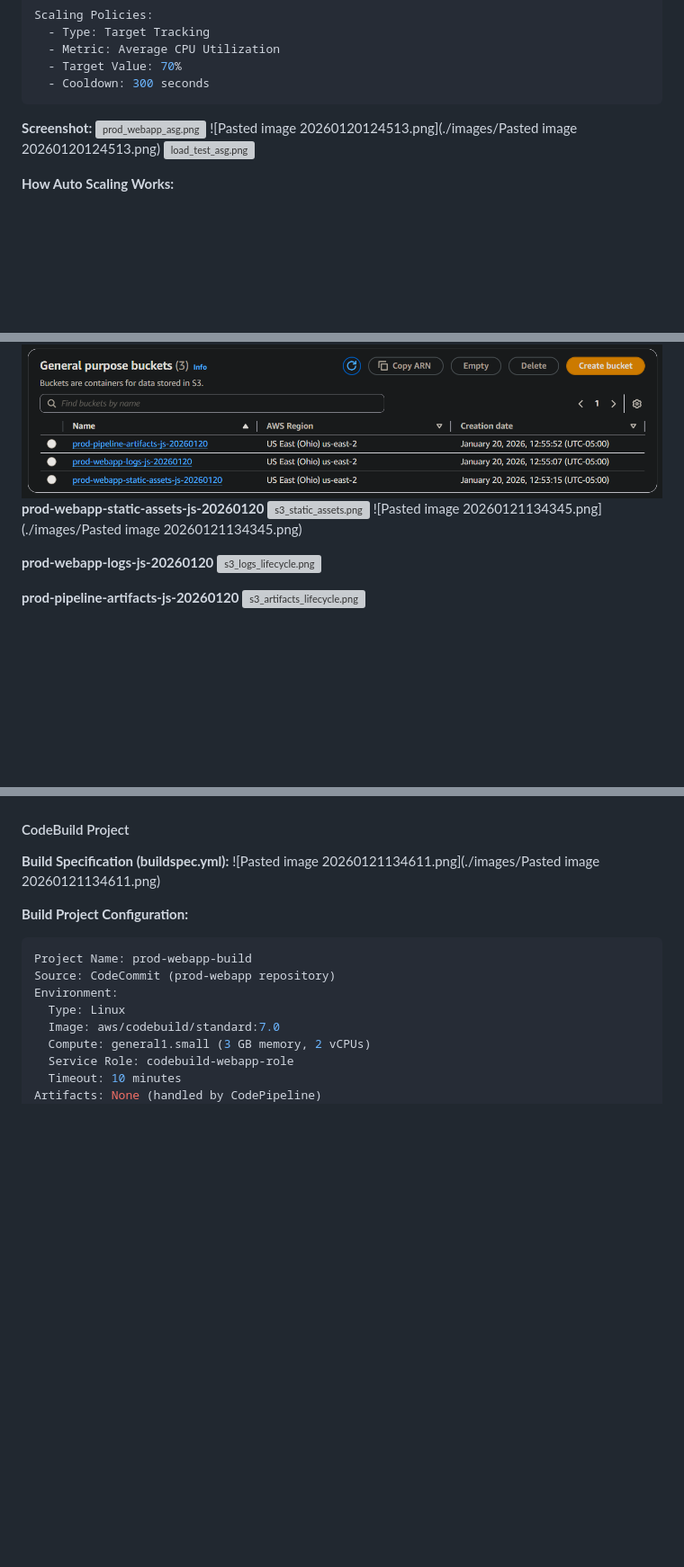
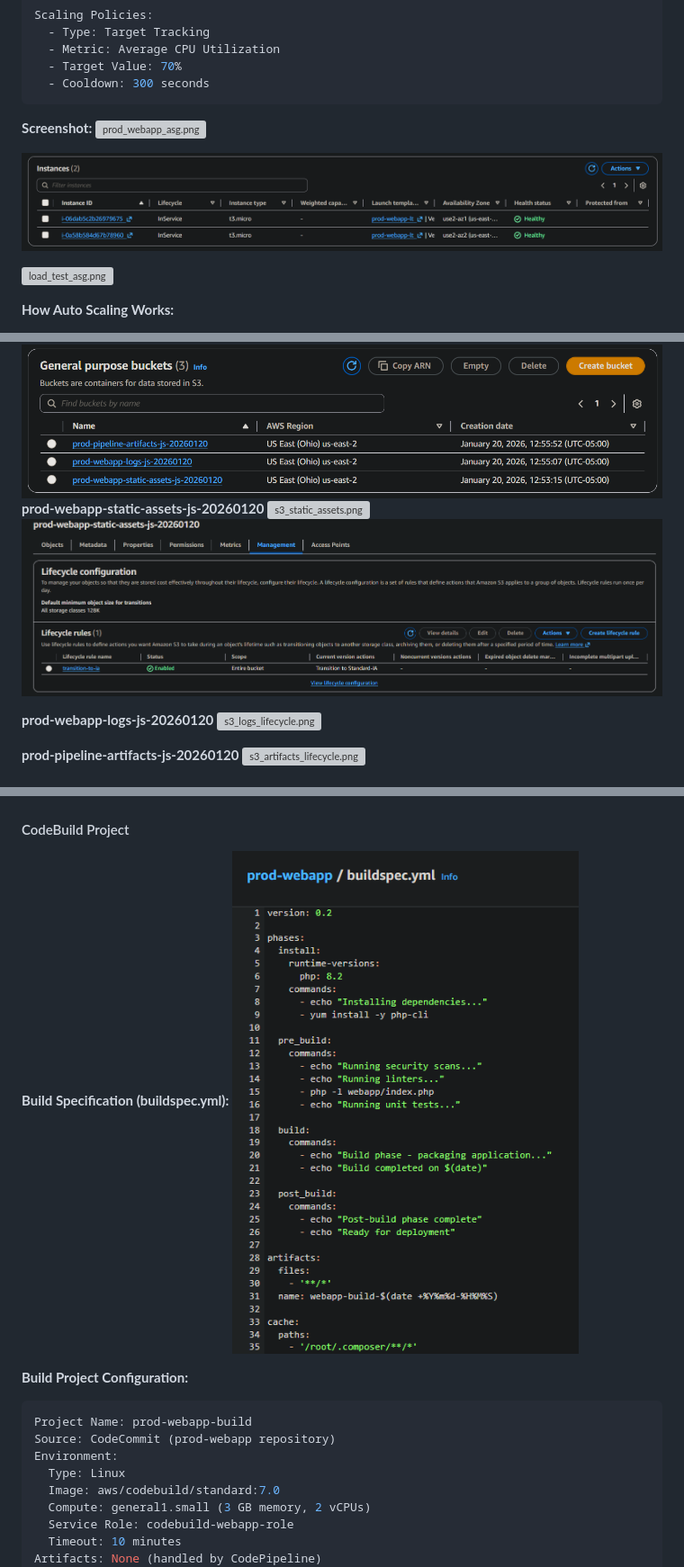
Before and after one commit to jspillers10/AWS_SAA_Project, a Markdown page: README.md, 3 parts joined by grey strips. Shown at 90% size. Drawn GitHub-style; blank space fills up the shorter version; grey boxes are pictures that could not be loaded.

````diff
--- a/README.md
+++ b/README.md
@@ -716,7 +716,9 @@ Scaling Policies:
 
 **Screenshot:**
 ![prod_webapp_asg.png](./images/prod_webapp_asg.png)
-![Pasted image 20260120124513.png](./images/Pasted image 20260120124513.png)
+
+![Auto Scaling Group with 2 running instances across availability zones](./images/auto-scaling-instances.png)
+
 ![load_test_asg.png](./images/load_test_asg.png)
 
 
@@ -791,7 +793,7 @@ Lifecycle: Delete old versions after 30 days
 ![s3_buckets.png](./images/s3_buckets.png)
 **prod-webapp-static-assets-js-20260120**
 ![s3_static_assets.png](./images/s3_static_assets.png)
-![Pasted image 20260121134345.png](./images/Pasted image 20260121134345.png)
+![S3 static assets bucket with versioning and encryption enabled](./images/s3-static-assets-bucket.png)
 
 **prod-webapp-logs-js-20260120**
 ![s3_logs_lifecycle.png](./images/s3_logs_lifecycle.png)
@@ -868,7 +870,7 @@ prod-webapp/
 #### CodeBuild Project
 
 **Build Specification (buildspec.yml):**
-![Pasted image 20260121134611.png](./images/Pasted image 20260121134611.png)
+![CodeBuild buildspec.yml configuration](./images/buildspec.png)
 
 **Build Project Configuration:**
 ```yaml
````
Also changed, not shown: other parts of README.md (+8 -8 lines).
